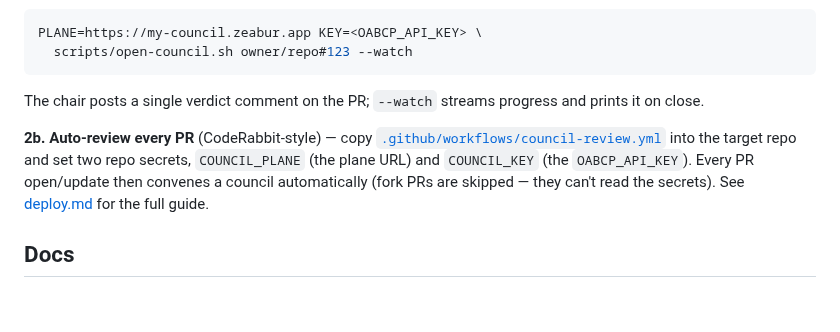
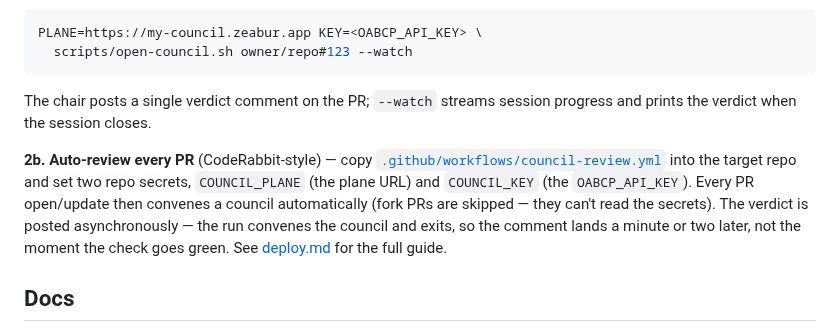
Before and after one commit to canyugs/openab-control-plane, a Markdown page: README.md, the part around the change. GitHub-like rendering; blank space fills up the shorter version.

Commit message:
docs: address council nits — async verdict note + GH_TOKEN troubleshooting
From the council's review of this PR (APPROVE w/ nits):
- README 2b: note the verdict is posted asynchronously (not at check-green)
- README 2a: clearer phrasing (verdict on session close)
- deploy.md: 'council ran but no comment' -> check GH_TOKEN scopes

Co-Authored-By: Claude Opus 4.8 <noreply@anthropic.com>

````diff
--- a/README.md
+++ b/README.md
@@ -37,13 +37,15 @@ PLANE=https://my-council.zeabur.app KEY=<OABCP_API_KEY> \
   scripts/open-council.sh owner/repo#123 --watch
 ```
 
-The chair posts a single verdict comment on the PR; `--watch` streams progress and prints it on close.
+The chair posts a single verdict comment on the PR; `--watch` streams session progress and prints the verdict when the session closes.
 
 **2b. Auto-review every PR** (CodeRabbit-style) — copy
 [`.github/workflows/council-review.yml`](.github/workflows/council-review.yml) into
 the target repo and set two repo secrets, `COUNCIL_PLANE` (the plane URL) and
 `COUNCIL_KEY` (the `OABCP_API_KEY`). Every PR open/update then convenes a council
-automatically (fork PRs are skipped — they can't read the secrets). See
+automatically (fork PRs are skipped — they can't read the secrets). The verdict is
+posted asynchronously — the run convenes the council and exits, so the comment lands
+a minute or two later, not the moment the check goes green. See
 [deploy.md](docs/deploy.md) for the full guide.
 
 ## Docs
````
Also changed, not shown: docs/deploy.md (+3 -1 lines).
